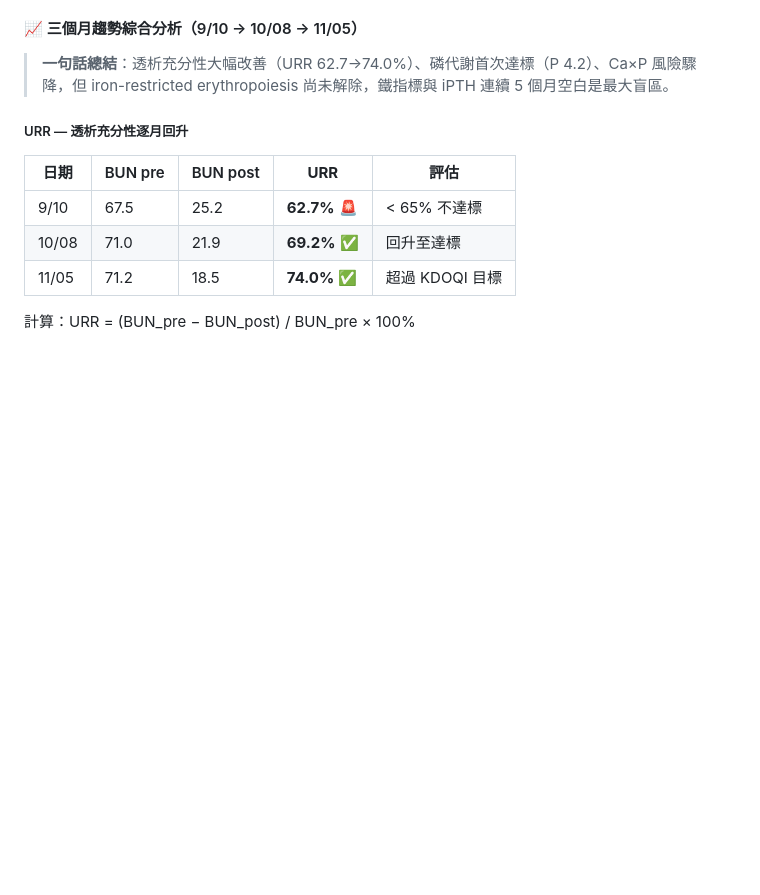
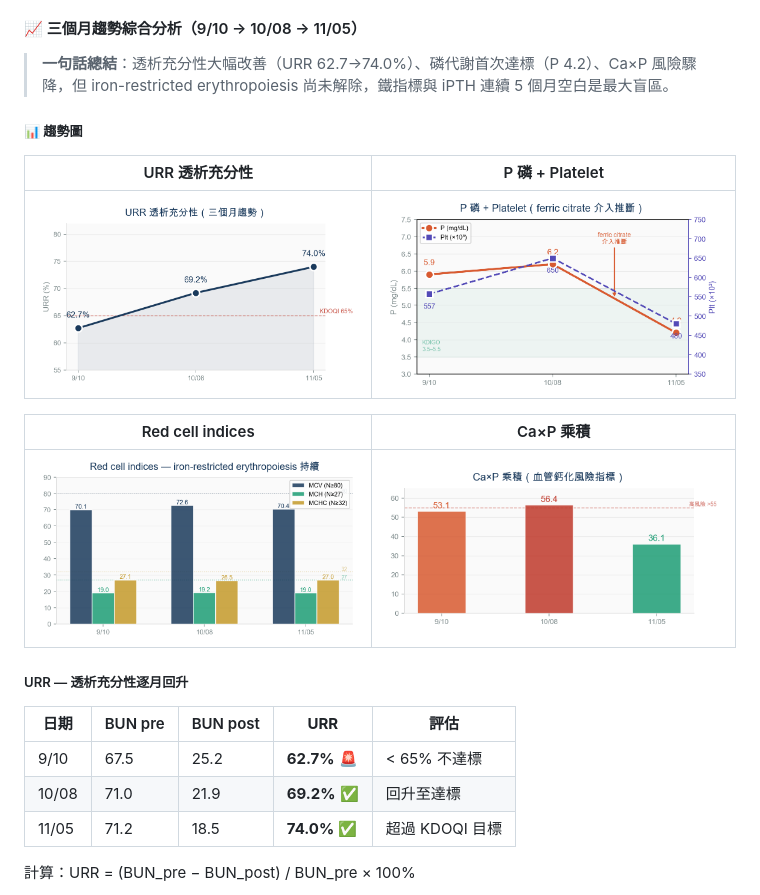
Before and after one commit to ccli-taipower/obsidian-wiki, a Markdown page: wiki_refractory_hypotension_post_ptx/analysis_master_timeline.md, the part around the change. Drawn GitHub-style; pictures changed too: wiki_refractory_hypotension_post_ptx/img/trend_caxp.png (added), wiki_refractory_hypotension_post_ptx/img/trend_p_plt.png (added), wiki_refractory_hypotension_post_ptx/img/trend_rbc_indices.png (added); blank space fills up the shorter version.

Commit message:
add: 三個月趨勢圖表 4 張（URR / P+Plt / RBC indices / Ca×P）嵌入 wiki
matplotlib 生成，嵌入 analysis_master_timeline 趨勢分析段。
URR 含 KDOQI 65% 標線、P+Plt 含 ferric citrate 介入標註、
RBC indices 含正常值虛線、Ca×P 含高風險 >55 標線。

Co-Authored-By: Claude Opus 4.6 <noreply@anthropic.com>

```diff
--- a/wiki_refractory_hypotension_post_ptx/analysis_master_timeline.md
+++ b/wiki_refractory_hypotension_post_ptx/analysis_master_timeline.md
@@ -413,6 +413,16 @@ tags: [master_timeline, medical_history, surgical_history, imaging_history, lab_
 #### 📈 三個月趨勢綜合分析（9/10 → 10/08 → 11/05）
 
 > **一句話總結**：透析充分性大幅改善（URR 62.7→74.0%）、磷代謝首次達標（P 4.2）、Ca×P 風險驟降，但 iron-restricted erythropoiesis 尚未解除，鐵指標與 iPTH 連續 5 個月空白是最大盲區。
+
+##### 📊 趨勢圖
+
+| URR 透析充分性 | P 磷 + Platelet |
+|:---:|:---:|
+| ![URR](img/trend_urr.png) | ![P+Plt](img/trend_p_plt.png) |
+
+| Red cell indices | Ca×P 乘積 |
+|:---:|:---:|
+| ![RBC](img/trend_rbc_indices.png) | ![CaxP](img/trend_caxp.png) |
 
 ##### URR — 透析充分性逐月回升
 
```
Also changed, not shown: wiki_refractory_hypotension_post_ptx/log.md (+1 -0 lines).
